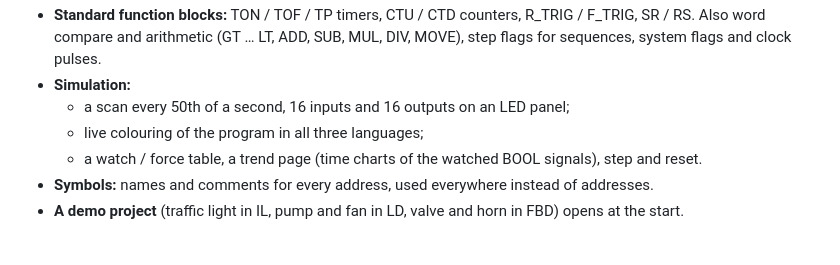
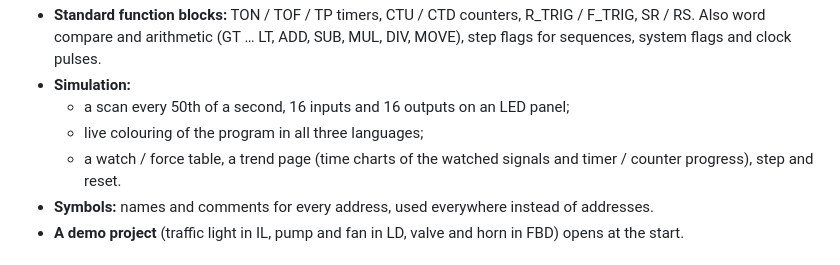
Before and after one commit to Pomaser/zx_plc, a Markdown page: README.md, the part around the change. Drawn GitHub-style.

```diff
--- a/README.md
+++ b/README.md
@@ -21,7 +21,7 @@ not downloaded to a real PLC; they run in the built-in simulation with live moni
 * **Simulation:**
   * a scan every 50th of a second, 16 inputs and 16 outputs on an LED panel;
   * live colouring of the program in all three languages;
-  * a watch / force table, a trend page (time charts of the watched BOOL signals), step and reset.
+  * a watch / force table, a trend page (time charts of the watched signals and timer / counter progress), step and reset.
 * **Symbols:** names and comments for every address, used everywhere instead of addresses.
 * **A demo project** (traffic light in IL, pump and fan in LD, valve and horn in FBD) opens at the start.
 
```
Also changed, not shown: CLAUDE.md (+3 -2 lines), docs/MANUAL.md (+8 -4 lines), docs/img/sim_trend.png, 1 other file.
